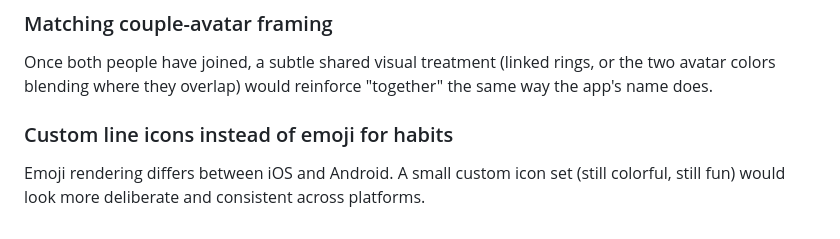
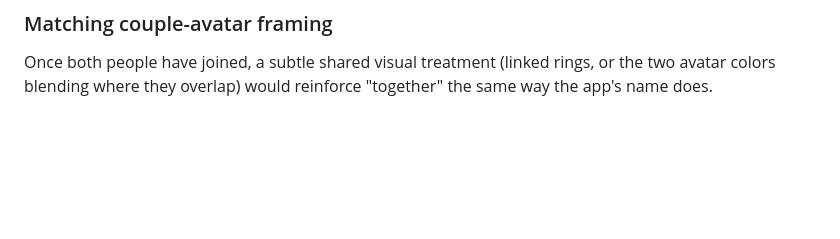
Before and after one commit to francogalluu/simul-app, a Markdown page: IDEAS.md, the part around the change. Drawn GitHub-style; blank space fills up the shorter version.

Commit message:
Remove custom-icons-instead-of-emoji idea from IDEAS.md
Its justification was iOS/Android emoji rendering inconsistency, which
doesn't apply for an iOS-only launch.

Co-Authored-By: Claude Sonnet 5 <noreply@anthropic.com>

```diff
--- a/IDEAS.md
+++ b/IDEAS.md
@@ -71,6 +71,3 @@ GitHub-style consistency-at-a-glance grid — the natural visual centerpiece of
 
 ### Matching couple-avatar framing
 Once both people have joined, a subtle shared visual treatment (linked rings, or the two avatar colors blending where they overlap) would reinforce "together" the same way the app's name does.
-
-### Custom line icons instead of emoji for habits
-Emoji rendering differs between iOS and Android. A small custom icon set (still colorful, still fun) would look more deliberate and consistent across platforms.
```
